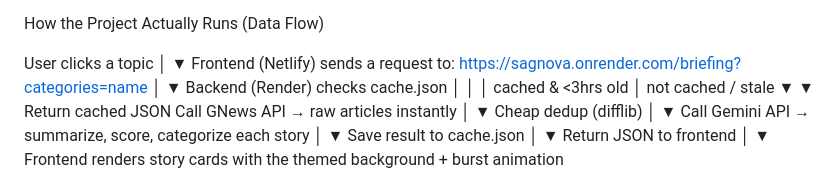
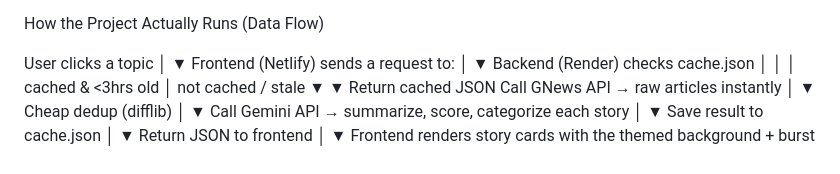
Before and after one commit to sagarika-ds/Sagnova, a Markdown page: README.md, the part around the change. Rendered like a GitHub page.

Commit message:
Fix formatting in README for backend request flow

```diff
--- a/README.md
+++ b/README.md
@@ -16,7 +16,6 @@ User clicks a topic
         │
         ▼
 Frontend (Netlify) sends a request to:
-https://sagnova.onrender.com/briefing?categories=name
         │
         ▼
 Backend (Render) checks cache.json
```
